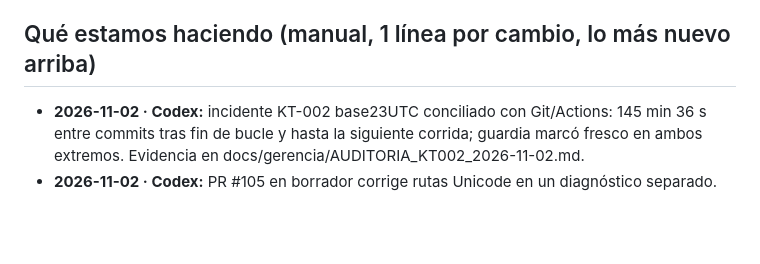
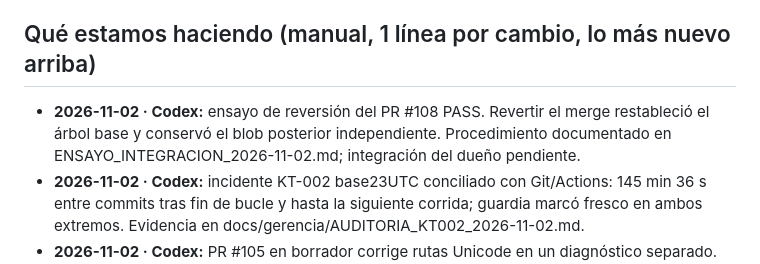
Before and after one commit to Kronnos2006/xauusd-ema-atr-bot, a Markdown page: ESTADO.md, the part around the change. Rendered like a GitHub page; blank space fills up the shorter version.

```diff
--- a/ESTADO.md
+++ b/ESTADO.md
@@ -15,6 +15,7 @@ Dueño: Kronnos (Kronnos2006). Hora local: Costa Rica (UTC−6).
 7. Decide solo el dueño: dinero, holdouts, borrar datos, cambiar reglas o un experimento en curso.
 
 ## Qué estamos haciendo (manual, 1 línea por cambio, lo más nuevo arriba)
+- **2026-11-02 · Codex:** ensayo de reversión del PR #108 PASS. Revertir el merge restableció el árbol base y conservó el blob posterior independiente. Procedimiento documentado en ENSAYO_INTEGRACION_2026-11-02.md; integración del dueño pendiente.
 - **2026-11-02 · Codex:** incidente KT-002 base23UTC conciliado con Git/Actions: 145 min 36 s entre commits tras fin de bucle y hasta la siguiente corrida; guardia marcó fresco en ambos extremos. Evidencia en docs/gerencia/AUDITORIA_KT002_2026-11-02.md.
 - **2026-11-02 · Codex:** PR #105 en borrador corrige rutas Unicode en un diagnóstico separado. Reproducción exacta de 74 registros sellados, diagnóstico de 77 artefactos y 15 pruebas PASS. Conciliación estadística y revisión del disparador de sellado pendientes.
 - **2026-11-02 · Codex:** recuperado el código del ensayo 79f142b en clon local nuevo, checkout disperso y venv sin pip. Smoke y 4 pruebas PASS. Respaldo remoto y recuperación operacional pendientes. Evidencia en docs/gerencia/ENSAYO_INTEGRACION_2026-11-02.md.
```
Also changed, not shown: docs/gerencia/ENSAYO_INTEGRACION_2026-11-02.md (+14 -0 lines).
